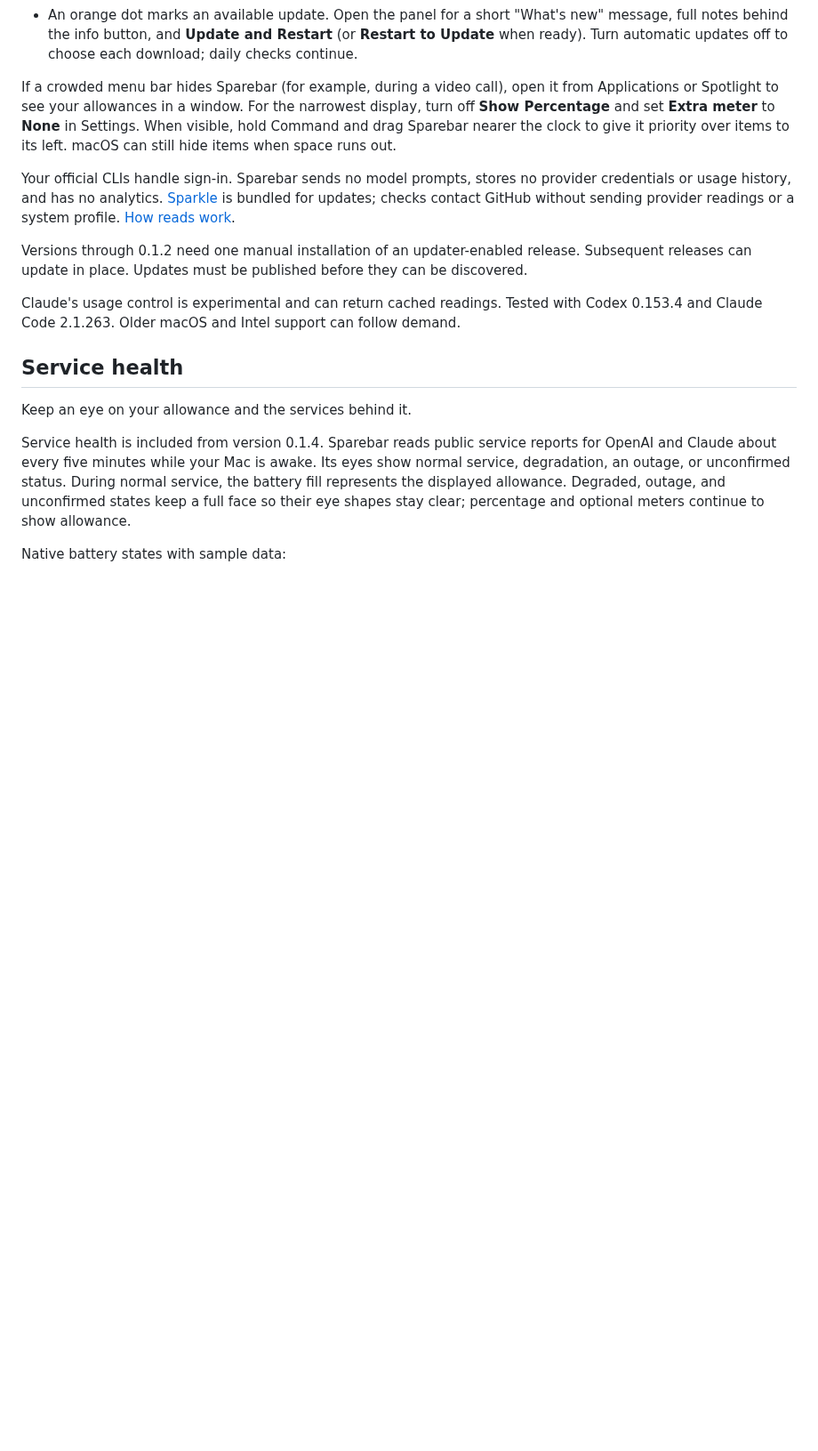
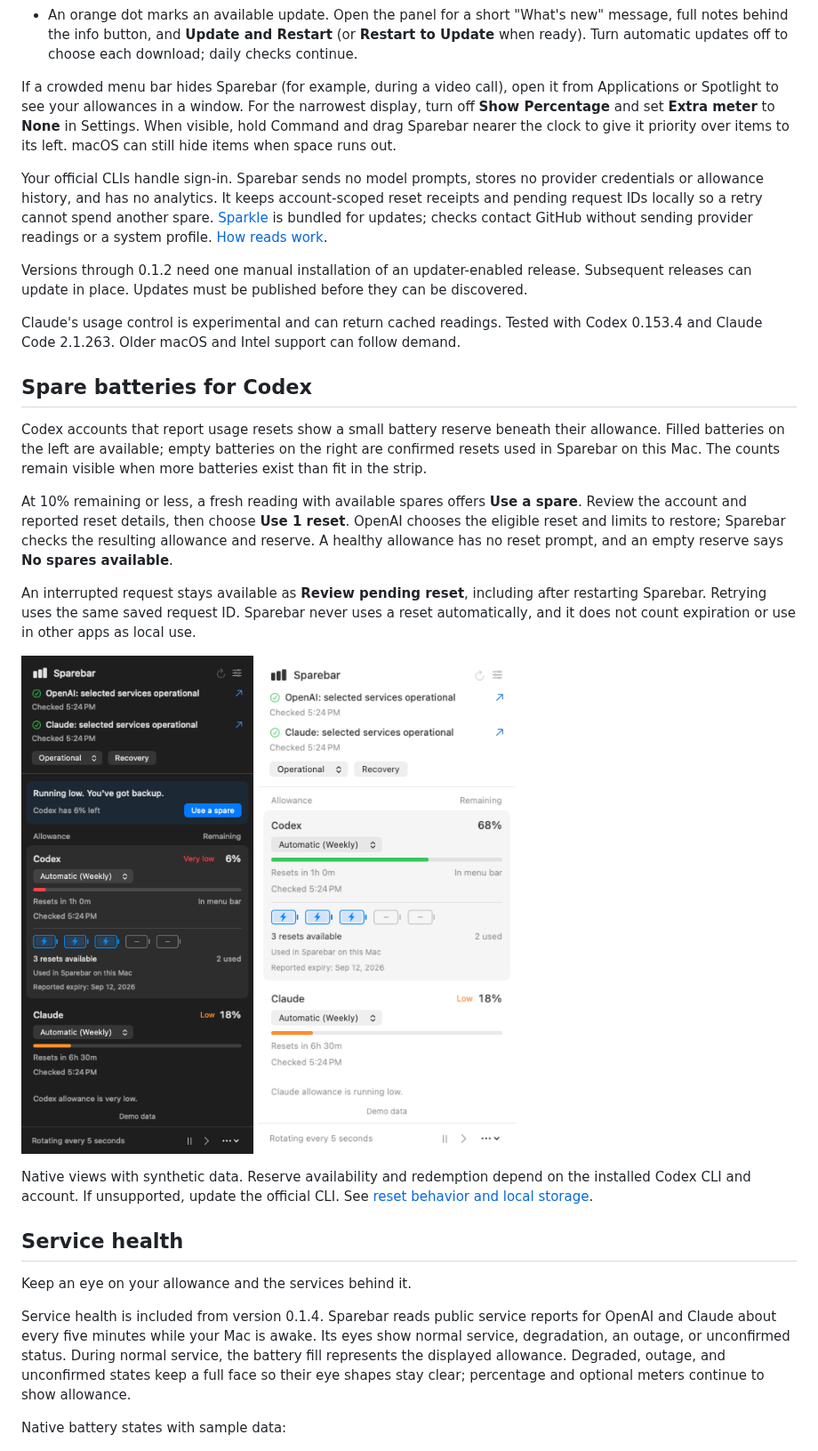
Before and after one commit to frrrredo/sparebar, a Markdown page: README.md, the part around the change. Shown at 89% size. GitHub-like rendering; pictures changed too: docs/images/reserves-healthy-light.png (added), docs/images/reserves-low-dark.png (added); blank space fills up the shorter version.

```diff
--- a/README.md
+++ b/README.md
@@ -42,11 +42,26 @@ open dist/Sparebar.app
 
 If a crowded menu bar hides Sparebar (for example, during a video call), open it from Applications or Spotlight to see your allowances in a window. For the narrowest display, turn off **Show Percentage** and set **Extra meter** to **None** in Settings. When visible, hold Command and drag Sparebar nearer the clock to give it priority over items to its left. macOS can still hide items when space runs out.
 
-Your official CLIs handle sign-in. Sparebar sends no model prompts, stores no provider credentials or usage history, and has no analytics. [Sparkle](https://sparkle-project.org/) is bundled for updates; checks contact GitHub without sending provider readings or a system profile. [How reads work](docs/providers.md).
+Your official CLIs handle sign-in. Sparebar sends no model prompts, stores no provider credentials or allowance history, and has no analytics. It keeps account-scoped reset receipts and pending request IDs locally so a retry cannot spend another spare. [Sparkle](https://sparkle-project.org/) is bundled for updates; checks contact GitHub without sending provider readings or a system profile. [How reads work](docs/providers.md).
 
 Versions through 0.1.2 need one manual installation of an updater-enabled release. Subsequent releases can update in place. Updates must be published before they can be discovered.
 
 Claude's usage control is experimental and can return cached readings. Tested with Codex 0.153.4 and Claude Code 2.1.263. Older macOS and Intel support can follow demand.
+
+## Spare batteries for Codex
+
+Codex accounts that report usage resets show a small battery reserve beneath their allowance. Filled batteries on the left are available; empty batteries on the right are confirmed resets used in Sparebar on this Mac. The counts remain visible when more batteries exist than fit in the strip.
+
+At 10% remaining or less, a fresh reading with available spares offers **Use a spare**. Review the account and reported reset details, then choose **Use 1 reset**. OpenAI chooses the eligible reset and limits to restore; Sparebar checks the resulting allowance and reserve. A healthy allowance has no reset prompt, and an empty reserve says **No spares available**.
+
+An interrupted request stays available as **Review pending reset**, including after restarting Sparebar. Retrying uses the same saved request ID. Sparebar never uses a reset automatically, and it does not count expiration or use in other apps as local use.
+
+<p>
+  <img src="docs/images/reserves-low-dark.png" width="332" alt="Native Sparebar with synthetic low Codex allowance, three filled spare batteries and two used batteries, plus Use a spare.">
+  <img src="docs/images/reserves-healthy-light.png" width="332" alt="Native Sparebar with synthetic healthy allowance and a quiet horizontal reserve, with no reset action.">
+</p>
+
+Native views with synthetic data. Reserve availability and redemption depend on the installed Codex CLI and account. If unsupported, update the official CLI. See [reset behavior and local storage](docs/providers.md#codex-usage-resets).
 
 ## Service health
 
```
Also changed, not shown: CHANGELOG.md (+7 -0 lines), docs/providers.md (+14 -0 lines), 15 other files.
